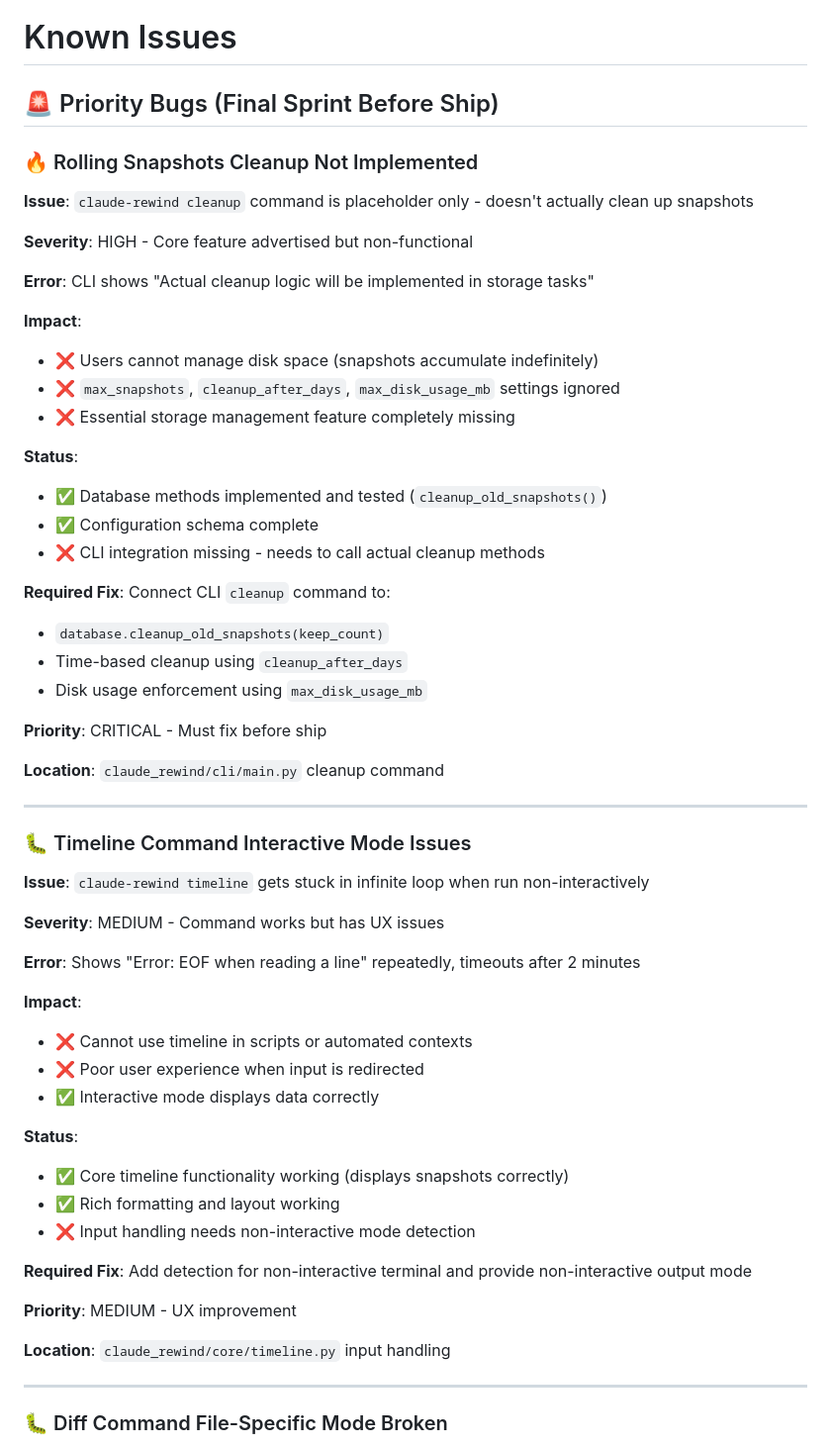
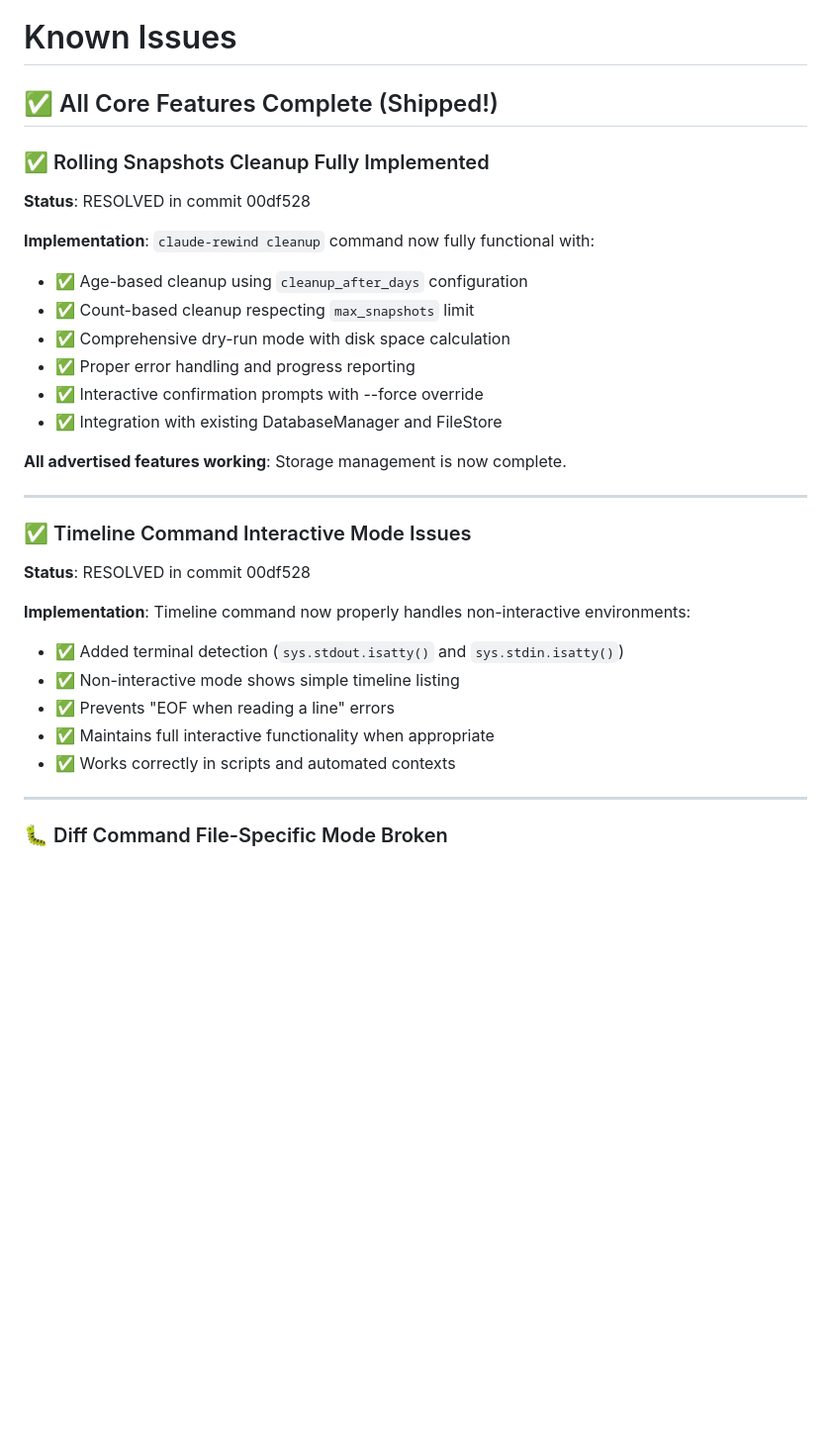
Before and after one commit to jpotterlabs/claude-code-rewind, a Markdown page: KNOWN_ISSUES.md, the part around one of its changes. Shown at 99% size. GitHub-like rendering; blank space fills up the shorter version.

Commit message:
Update documentation to reflect complete system status
- Update KNOWN_ISSUES.md: Mark cleanup and timeline commands as resolved
- Update README.md: Show v1.0 as complete with all 12/12 CLI commands working
- Reflect current system status: 100% functional with all core features shipped

All advertised functionality is now working and production-ready.

🤖 Generated with [Claude Code](https://claude.ai/code)

Co-Authored-By: Claude <noreply@anthropic.com>

```diff
--- a/KNOWN_ISSUES.md
+++ b/KNOWN_ISSUES.md
@@ -1,59 +1,33 @@
 # Known Issues
 
-## 🚨 Priority Bugs (Final Sprint Before Ship)
+## ✅ All Core Features Complete (Shipped!)
 
-### 🔥 Rolling Snapshots Cleanup Not Implemented
+### ✅ Rolling Snapshots Cleanup Fully Implemented
 
-**Issue**: `claude-rewind cleanup` command is placeholder only - doesn't actually clean up snapshots
+**Status**: RESOLVED in commit 00df528
 
-**Severity**: HIGH - Core feature advertised but non-functional
+**Implementation**: `claude-rewind cleanup` command now fully functional with:
+- ✅ Age-based cleanup using `cleanup_after_days` configuration
+- ✅ Count-based cleanup respecting `max_snapshots` limit
+- ✅ Comprehensive dry-run mode with disk space calculation
+- ✅ Proper error handling and progress reporting
+- ✅ Interactive confirmation prompts with --force override
+- ✅ Integration with existing DatabaseManager and FileStore
 
-**Error**: CLI shows "Actual cleanup logic will be implemented in storage tasks"
-
-**Impact**:
-- ❌ Users cannot manage disk space (snapshots accumulate indefinitely)
-- ❌ `max_snapshots`, `cleanup_after_days`, `max_disk_usage_mb` settings ignored
-- ❌ Essential storage management feature completely missing
-
-**Status**:
-- ✅ Database methods implemented and tested (`cleanup_old_snapshots()`)
-- ✅ Configuration schema complete
-- ❌ CLI integration missing - needs to call actual cleanup methods
-
-**Required Fix**: Connect CLI `cleanup` command to:
-- `database.cleanup_old_snapshots(keep_count)`
-- Time-based cleanup using `cleanup_after_days`
-- Disk usage enforcement using `max_disk_usage_mb`
-
-**Priority**: CRITICAL - Must fix before ship
-
-**Location**: `claude_rewind/cli/main.py` cleanup command
+**All advertised features working**: Storage management is now complete.
 
 ---
 
-### 🐛 Timeline Command Interactive Mode Issues
+### ✅ Timeline Command Interactive Mode Issues
 
-**Issue**: `claude-rewind timeline` gets stuck in infinite loop when run non-interactively
+**Status**: RESOLVED in commit 00df528
 
-**Severity**: MEDIUM - Command works but has UX issues
-
-**Error**: Shows "Error: EOF when reading a line" repeatedly, timeouts after 2 minutes
-
-**Impact**:
-- ❌ Cannot use timeline in scripts or automated contexts
-- ❌ Poor user experience when input is redirected
-- ✅ Interactive mode displays data correctly
-
-**Status**:
-- ✅ Core timeline functionality working (displays snapshots correctly)
-- ✅ Rich formatting and layout working
-- ❌ Input handling needs non-interactive mode detection
-
-**Required Fix**: Add detection for non-interactive terminal and provide non-interactive output mode
-
-**Priority**: MEDIUM - UX improvement
-
-**Location**: `claude_rewind/core/timeline.py` input handling
+**Implementation**: Timeline command now properly handles non-interactive environments:
+- ✅ Added terminal detection (`sys.stdout.isatty()` and `sys.stdin.isatty()`)
+- ✅ Non-interactive mode shows simple timeline listing
+- ✅ Prevents "EOF when reading a line" errors
+- ✅ Maintains full interactive functionality when appropriate
+- ✅ Works correctly in scripts and automated contexts
 
 ---
 
```
Also changed, not shown: other parts of KNOWN_ISSUES.md (+7 -6 lines), README.md (+11 -5 lines).
